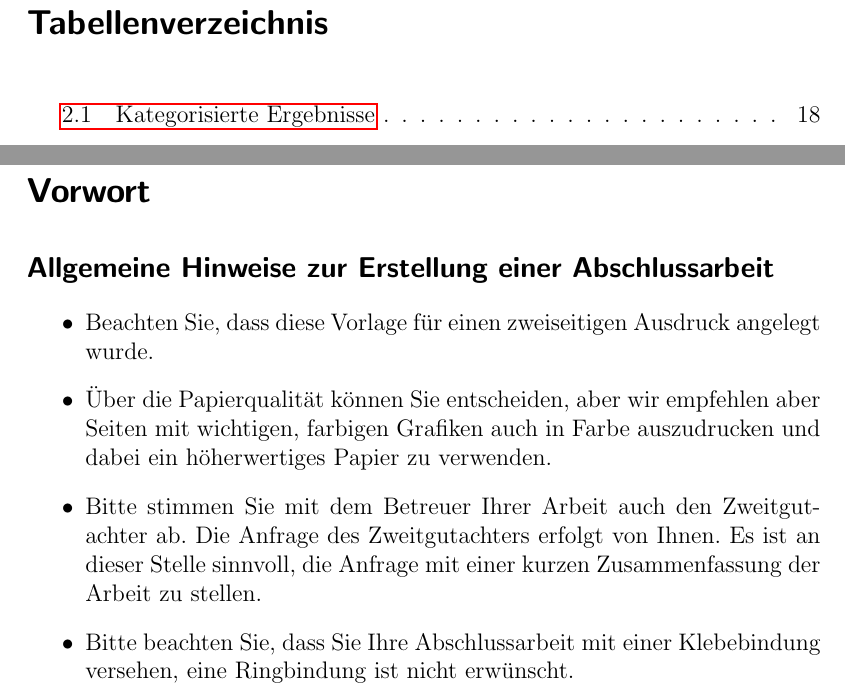
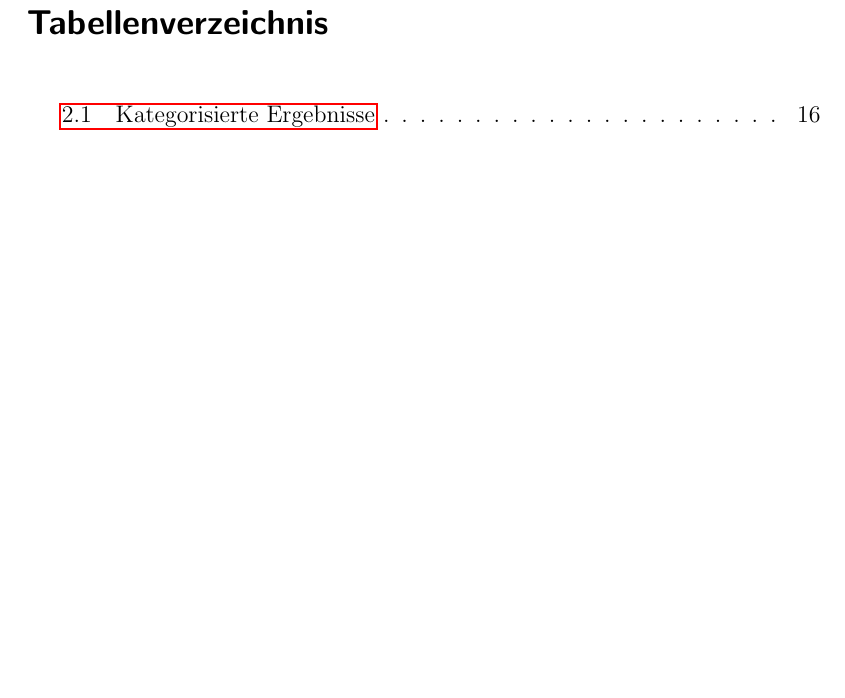
Before and after one commit to Pschroet/master-thesis-ps-ontology-matching, a LaTeX thesis (thesis_main.tex, which reads preface.tex): two parts of pages 11 and 13 of 37 before the commit and part of page 11 of 35 after it, the two joined at a grey line, cut so that both start at the same text, the shorter picture padded with empty space. Compiled offline with pdfLaTeX.

Commit message:
removed duplicate text

```diff
--- a/preface.tex
+++ b/preface.tex
@@ -8,11 +8,15 @@
 \chapter*{Vorwort}
 \label{chap:preface}
 
-\section*{Allgemeine Hinweise zur Erstellung einer Abschlussarbeit}
-
-\begin{itemize}
-	\item Beachten Sie, dass diese Vorlage für einen zweiseitigen Ausdruck angelegt wurde.
-	\item Über die Papierqualität können Sie entscheiden, aber wir empfehlen aber Seiten mit wichtigen, farbigen Grafiken auch in Farbe auszudrucken und dabei ein höherwertiges Papier zu verwenden.
-	\item Bitte stimmen Sie mit dem Betreuer Ihrer Arbeit auch den Zweitgutachter ab. Die Anfrage des Zweitgutachters erfolgt von Ihnen. Es ist an dieser Stelle sinnvoll, die Anfrage mit einer kurzen Zusammenfassung der Arbeit zu stellen.
-	\item Bitte beachten Sie, dass Sie Ihre Abschlussarbeit mit einer Klebebindung versehen, eine Ringbindung ist nicht erwünscht.
-\end{itemize}
+%\section*{Allgemeine Hinweise zur Erstellung einer Abschlussarbeit}
+%
+%\begin{itemize}
+%	\item Beachten Sie, dass diese Vorlage für einen zweiseitigen Ausdruck
+	% angelegt wurde.
+%	\item Über die Papierqualität können Sie entscheiden, aber wir empfehlen aber
+	% Seiten mit wichtigen, farbigen Grafiken auch in Farbe auszudrucken und dabei ein höherwertiges Papier zu verwenden.
+%	\item Bitte stimmen Sie mit dem Betreuer Ihrer Arbeit auch den Zweitgutachter
+	% ab. Die Anfrage des Zweitgutachters erfolgt von Ihnen. Es ist an dieser Stelle sinnvoll, die Anfrage mit einer kurzen Zusammenfassung der Arbeit zu stellen.
+%	\item Bitte beachten Sie, dass Sie Ihre Abschlussarbeit mit einer Klebebindung
+	% versehen, eine Ringbindung ist nicht erwünscht.
+%\end{itemize}
--- a/thesis_main.tex
+++ b/thesis_main.tex
@@ -124,7 +124,7 @@ title,
 declaration,
 abstract_en,
 abstract_de,
-preface,
+%preface,
 introduction,
 chapters,
 conclusion,
```
Also changed, not shown: introduction.tex (+0 -14 lines).
